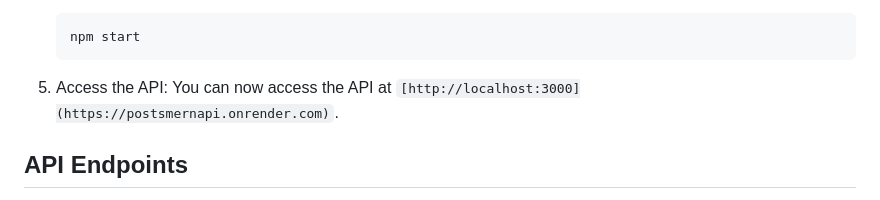
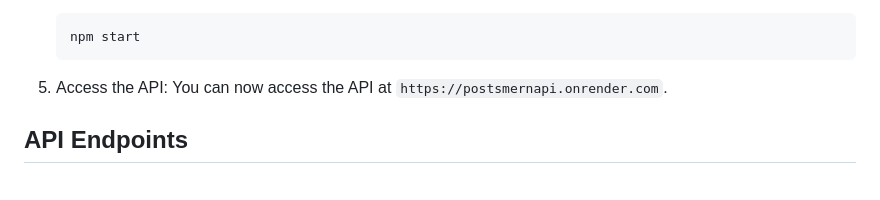
Before and after one commit to atha2810/PostsMernAPI, a Markdown page: README.md, the part around the change. GitHub-like rendering.

````diff
--- a/README.md
+++ b/README.md
@@ -47,7 +47,7 @@ To get started with this project, follow these steps:
    ```
 
 5. Access the API:
-   You can now access the API at `[http://localhost:3000](https://postsmernapi.onrender.com)`.
+   You can now access the API at `https://postsmernapi.onrender.com`.
 
 ## API Endpoints
 
````
